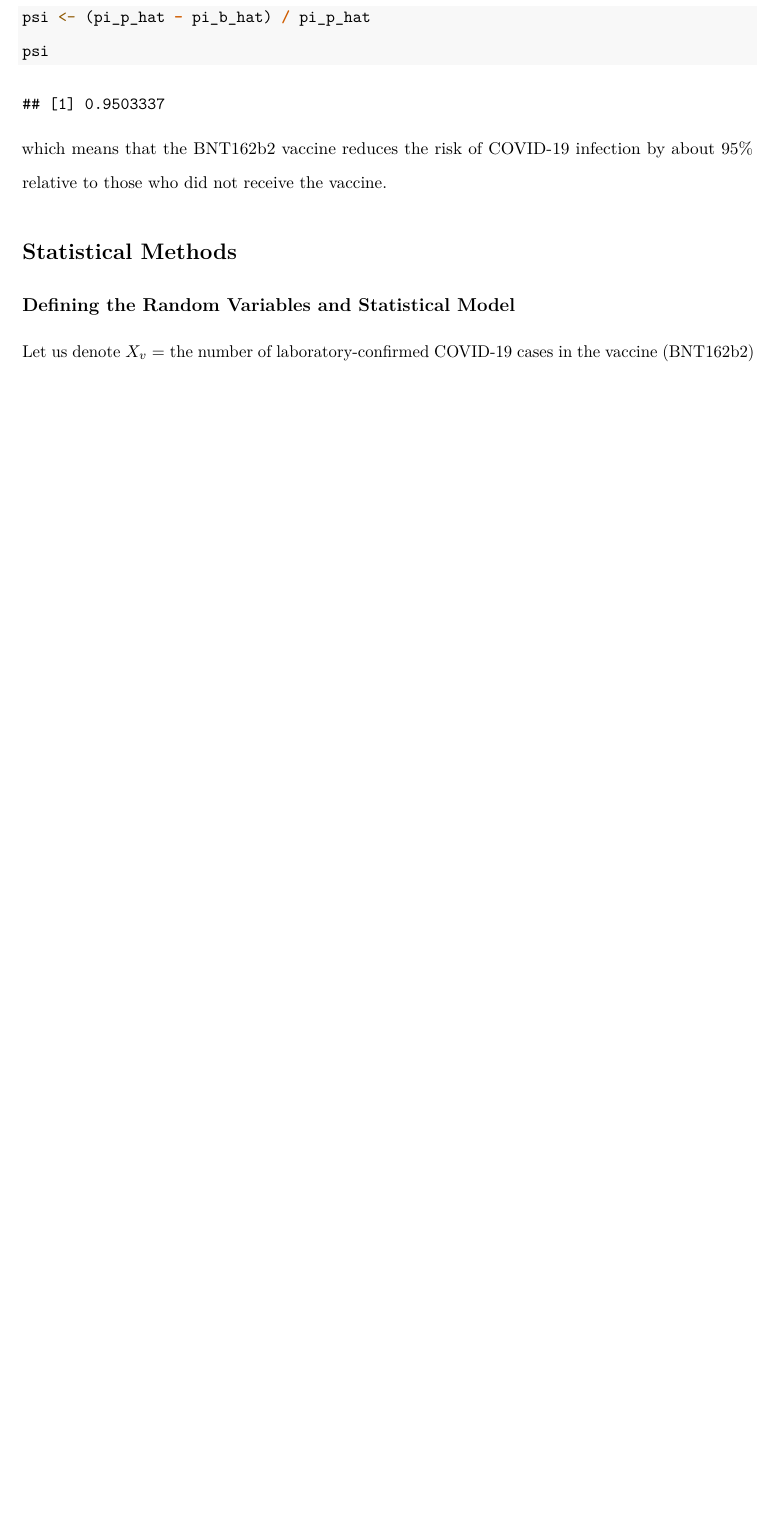
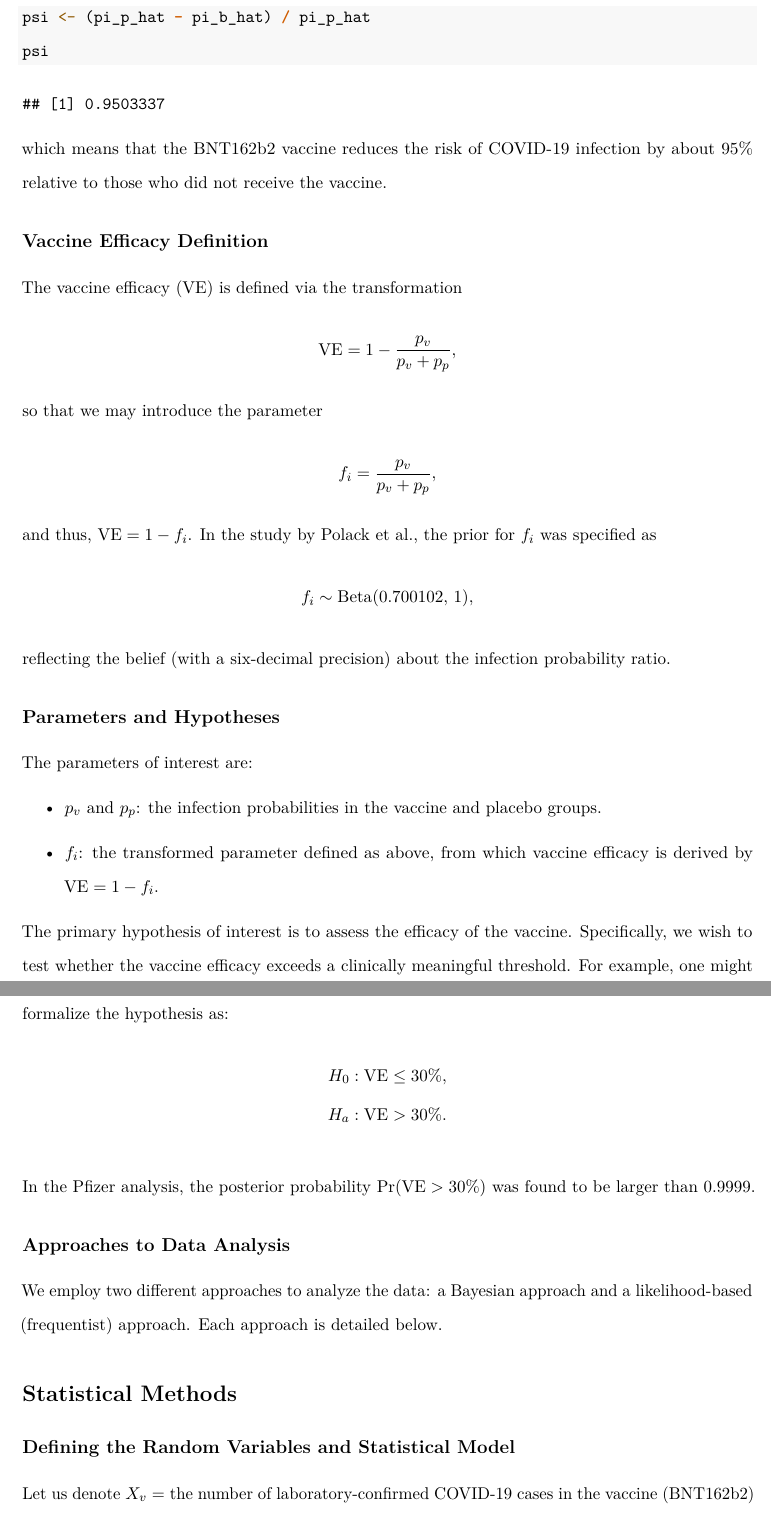
Before and after one commit to uwarielx/stat342project, an R Markdown document (project/Final Paper Template.Rmd): part of page 5 of 7 before the commit and two parts of pages 5 and 6 of 8 after it, the two joined at a grey line, cut so that both start at the same text, the shorter picture padded with empty space. Rendered offline with R 4.5, knitr and Pandoc, then LaTeX, with nearby package versions.

Commit message:
Update Final Paper Template.Rmd

````diff
--- a/project/Final Paper Template.Rmd
+++ b/project/Final Paper Template.Rmd
@@ -85,6 +85,47 @@
 ```
 which means that the BNT162b2 vaccine reduces the risk of COVID-19 infection by about 95% relative to those who did not receive the vaccine.
 
+\subsection{Vaccine Efficacy Definition}
+
+The vaccine efficacy (VE) is defined via the transformation $$
+\mathrm{VE} = 1 - \frac{p_v}{p_v + p_p},
+$$ so that we may introduce the parameter $$
+f_i = \frac{p_v}{p_v + p_p},
+$$ and thus, $\mathrm{VE} = 1 - f_i$. In the study by Polack et al., the
+prior for $f_i$ was specified as $$
+f_i \sim \mathrm{Beta}(0.700102,\,1),
+$$ reflecting the belief (with a six-decimal precision) about the
+infection probability ratio.
+
+\subsection{Parameters and Hypotheses}
+
+The parameters of interest are:
+
+```{=tex}
+\begin{itemize}
+    \item $p_v$ and $p_p$: the infection probabilities in the vaccine and placebo groups.
+    \item $f_i$: the transformed parameter defined as above, from which vaccine efficacy
+    is derived by $\mathrm{VE} = 1 - f_i$.
+\end{itemize}
+```
+The primary hypothesis of interest is to assess the efficacy of the
+vaccine. Specifically, we wish to test whether the vaccine efficacy
+exceeds a clinically meaningful threshold. For example, one might
+formalize the hypothesis as: \begin{align*}
+H_0 &: \mathrm{VE} \le 30\%, \\
+H_a &: \mathrm{VE} > 30\%.
+\end{align*}
+
+In the Pfizer analysis, the posterior probability
+$\Pr(\mathrm{VE} > 30\%)$ was found to be larger than 0.9999.
+
+\subsection{Approaches to Data Analysis}
+
+We employ two different approaches to analyze the data: a Bayesian
+approach and a likelihood-based (frequentist) approach. Each approach is
+detailed below.
+
+
 # Statistical Methods
 
 ## Defining the Random Variables and Statistical Model
````
